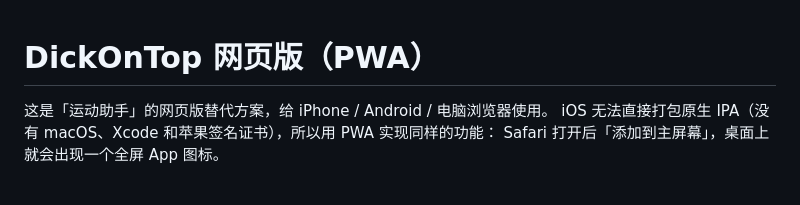
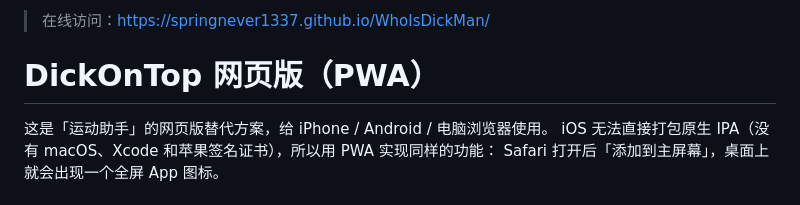
Before and after one commit to SpringNever1337/WhoIsDickMan, a Markdown page: README.md, the part around the change. Rendered like a GitHub page.

Commit message:
Add live GitHub Pages URL

```diff
--- a/README.md
+++ b/README.md
@@ -1,3 +1,5 @@
+> 在线访问：https://springnever1337.github.io/WhoIsDickMan/
+
 # DickOnTop 网页版（PWA）
 
 这是「运动助手」的网页版替代方案，给 iPhone / Android / 电脑浏览器使用。
```
